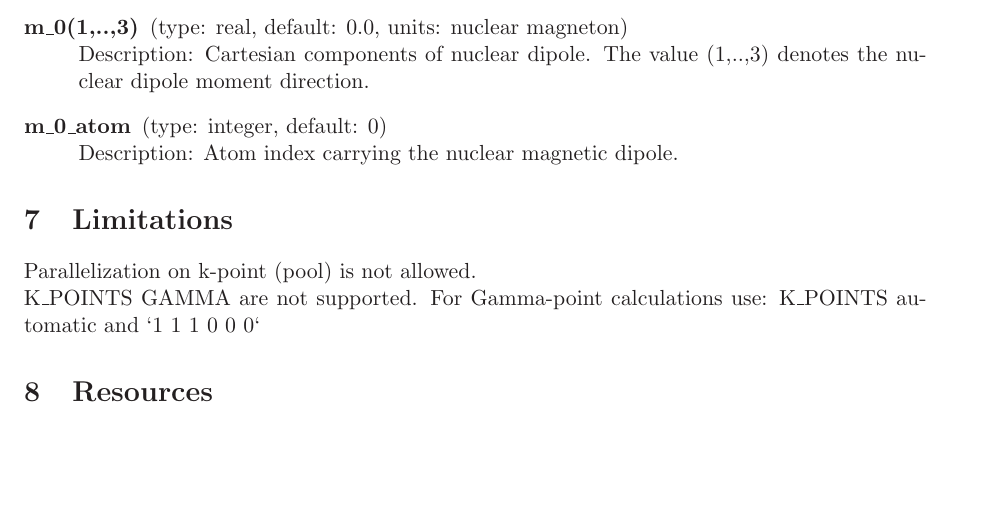
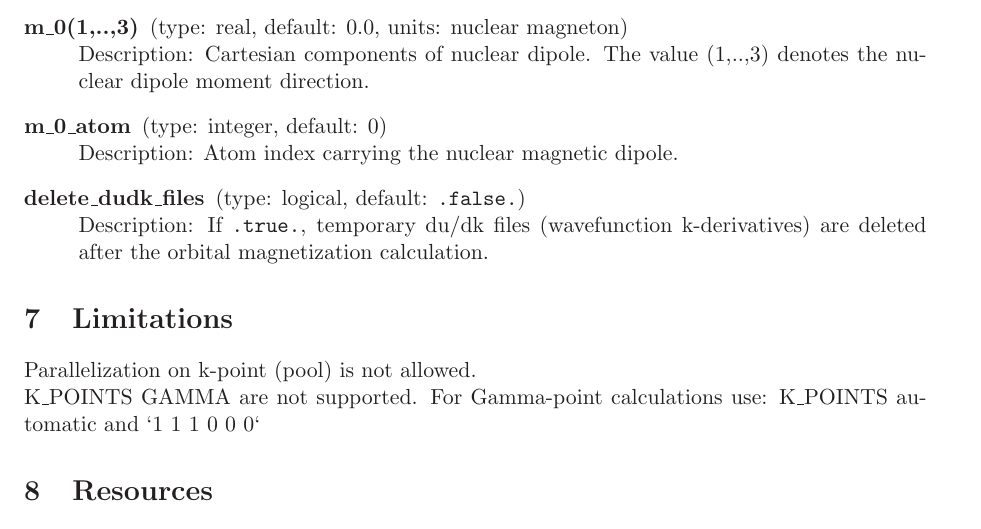
Before and after one commit to mammasmias/QE-CONVERSE, a LaTeX document (doc/converse-user-manual.tex): part of page 3 of 3, cut so that both start at the same text, the shorter picture padded with empty space. Compiled offline with LaTeX, dvips and Ghostscript.

Commit message:
update docs

```diff
--- a/doc/converse-user-manual.tex
+++ b/doc/converse-user-manual.tex
@@ -132,6 +132,11 @@ Description: Cartesian components of nuclear dipole. The value (1,..,3) denotes
 \item[m\_0\_atom] (type: integer, default: 0)\\
 Description: Atom index carrying the nuclear magnetic dipole.
 
+\item[delete\_dudk\_files] (type: logical, default: \texttt{.false.})\\
+Description: If \texttt{.true.}, temporary du/dk files (wavefunction k-derivatives) are deleted after the orbital magnetization calculation.
+
+
+
 
 \end{description}
 
```
Also changed, not shown: doc/QE_CONVERSE_user_s_manual.pdf.
